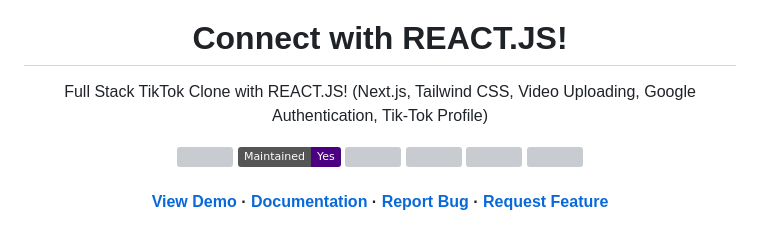
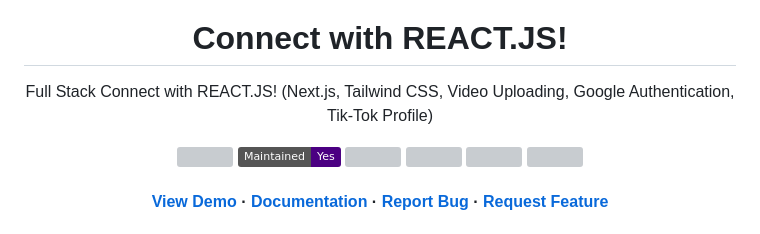
Before and after one commit to Hdsuhesgsy/TIK-TOK-Clone1, a Markdown page: README.md, the part around the change. GitHub-like rendering; badges without logos; grey boxes are pictures that could not be loaded.

```diff
--- a/README.md
+++ b/README.md
@@ -5,7 +5,7 @@
   <h1>Connect with REACT.JS!</h1>
 
   <p>
-Full Stack TikTok Clone with REACT.JS! (Next.js, Tailwind CSS, Video Uploading, Google Authentication, Tik-Tok Profile)
+Full Stack Connect with REACT.JS! (Next.js, Tailwind CSS, Video Uploading, Google Authentication, Tik-Tok Profile)
   </p>
 
 
```
